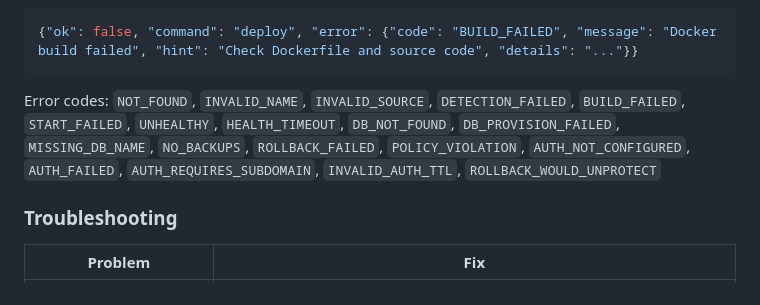
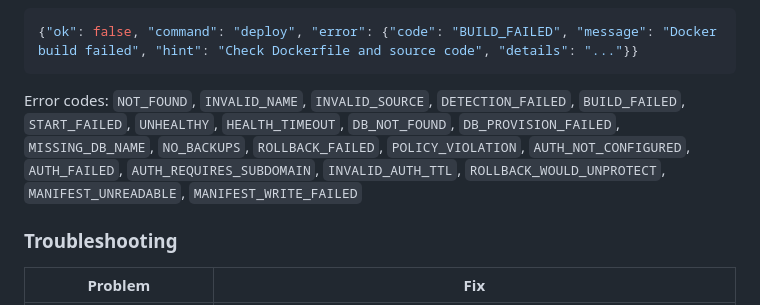
Before and after one commit to ismakov-dh/claude-vibe-deploy, a Markdown page: CLAUDE.md, the part around the change. Drawn GitHub-style.

Commit message:
Document MANIFEST_UNREADABLE and MANIFEST_WRITE_FAILED
Co-Authored-By: Claude Opus 5.5 (1M context) <noreply@anthropic.com>

````diff
--- a/CLAUDE.md
+++ b/CLAUDE.md
@@ -257,7 +257,7 @@ Error:
 {"ok": false, "command": "deploy", "error": {"code": "BUILD_FAILED", "message": "Docker build failed", "hint": "Check Dockerfile and source code", "details": "..."}}
 ```
 
-Error codes: `NOT_FOUND`, `INVALID_NAME`, `INVALID_SOURCE`, `DETECTION_FAILED`, `BUILD_FAILED`, `START_FAILED`, `UNHEALTHY`, `HEALTH_TIMEOUT`, `DB_NOT_FOUND`, `DB_PROVISION_FAILED`, `MISSING_DB_NAME`, `NO_BACKUPS`, `ROLLBACK_FAILED`, `POLICY_VIOLATION`, `AUTH_NOT_CONFIGURED`, `AUTH_FAILED`, `AUTH_REQUIRES_SUBDOMAIN`, `INVALID_AUTH_TTL`, `ROLLBACK_WOULD_UNPROTECT`
+Error codes: `NOT_FOUND`, `INVALID_NAME`, `INVALID_SOURCE`, `DETECTION_FAILED`, `BUILD_FAILED`, `START_FAILED`, `UNHEALTHY`, `HEALTH_TIMEOUT`, `DB_NOT_FOUND`, `DB_PROVISION_FAILED`, `MISSING_DB_NAME`, `NO_BACKUPS`, `ROLLBACK_FAILED`, `POLICY_VIOLATION`, `AUTH_NOT_CONFIGURED`, `AUTH_FAILED`, `AUTH_REQUIRES_SUBDOMAIN`, `INVALID_AUTH_TTL`, `ROLLBACK_WOULD_UNPROTECT`, `MANIFEST_UNREADABLE`, `MANIFEST_WRITE_FAILED`
 
 ### Troubleshooting
 
````
Also changed, not shown: 1 other file.
